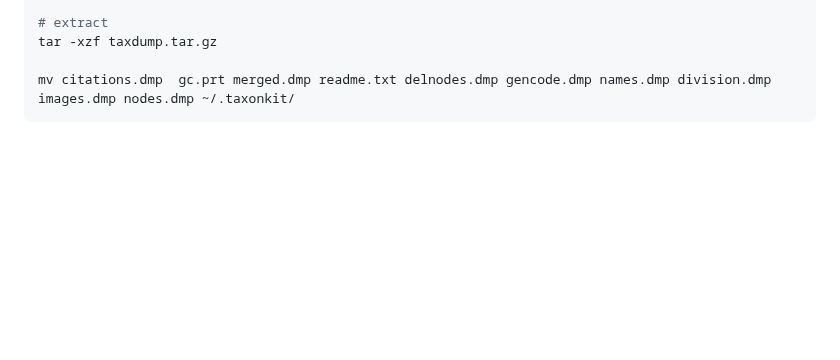
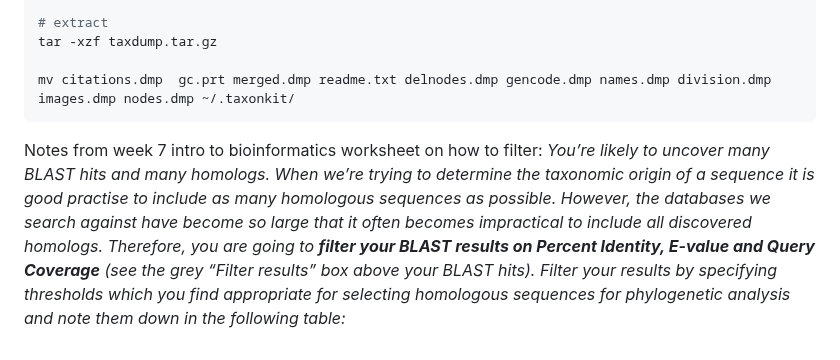
Before and after one commit to archiebenn/BIOLM0051_analysis, a Markdown page: notes.md, the part around the change. Rendered like a GitHub page; blank space fills up the shorter version.

Commit message:
small update to notes.md on filering blast results

````diff
--- a/notes.md
+++ b/notes.md
@@ -227,3 +227,4 @@ tar -xzf taxdump.tar.gz
 
 mv citations.dmp  gc.prt merged.dmp readme.txt delnodes.dmp gencode.dmp names.dmp division.dmp images.dmp nodes.dmp ~/.taxonkit/
 ```
+Notes from week 7 intro to bioinformatics worksheet on how to filter: *You’re likely to uncover many BLAST hits and many homologs. When we’re trying to determine the taxonomic origin of a sequence it is good practise to include as many homologous sequences as possible. However, the databases we search against have become so large that it often becomes impractical to include all discovered homologs. Therefore, you are going to **filter your BLAST results on Percent Identity, E-value and Query Coverage** (see the grey “Filter results” box above your BLAST hits). Filter your results by specifying thresholds which you find appropriate for selecting homologous sequences for phylogenetic analysis and note them down in the following table:*
````
